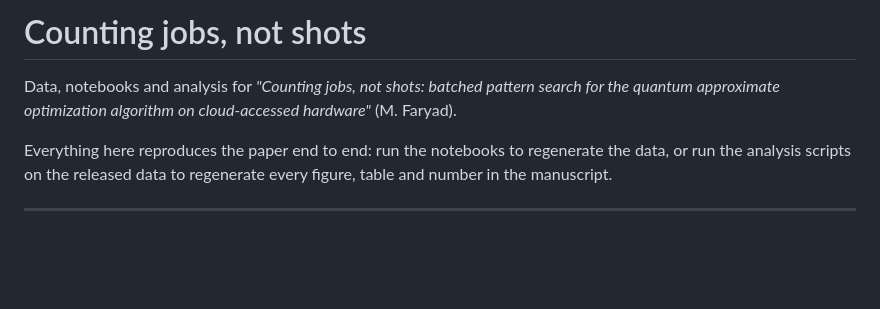
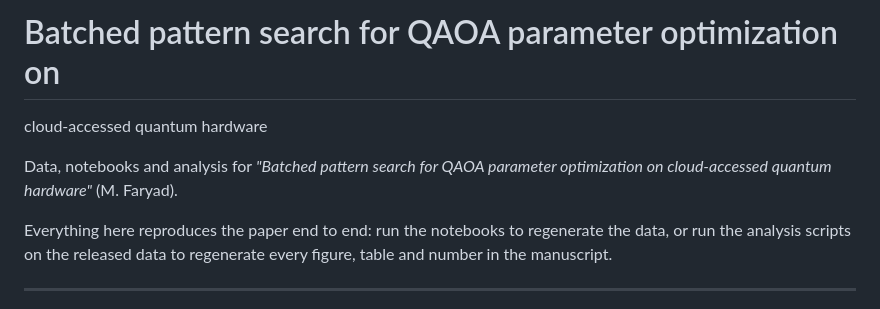
Before and after one commit to muf148/qaoa-job-budget, a Markdown page: README.md, the part around the change. Drawn GitHub-style; blank space fills up the shorter version.

```diff
--- a/README.md
+++ b/README.md
@@ -1,7 +1,8 @@
-# Counting jobs, not shots
+# Batched pattern search for QAOA parameter optimization on
+cloud-accessed quantum hardware
 
-Data, notebooks and analysis for *"Counting jobs, not shots: batched pattern search for the
-quantum approximate optimization algorithm on cloud-accessed hardware"* (M. Faryad).
+Data, notebooks and analysis for *"Batched pattern search for QAOA parameter optimization on
+cloud-accessed quantum hardware"* (M. Faryad).
 
 Everything here reproduces the paper end to end: run the notebooks to regenerate the data, or
 run the analysis scripts on the released data to regenerate every figure, table and number in
```
